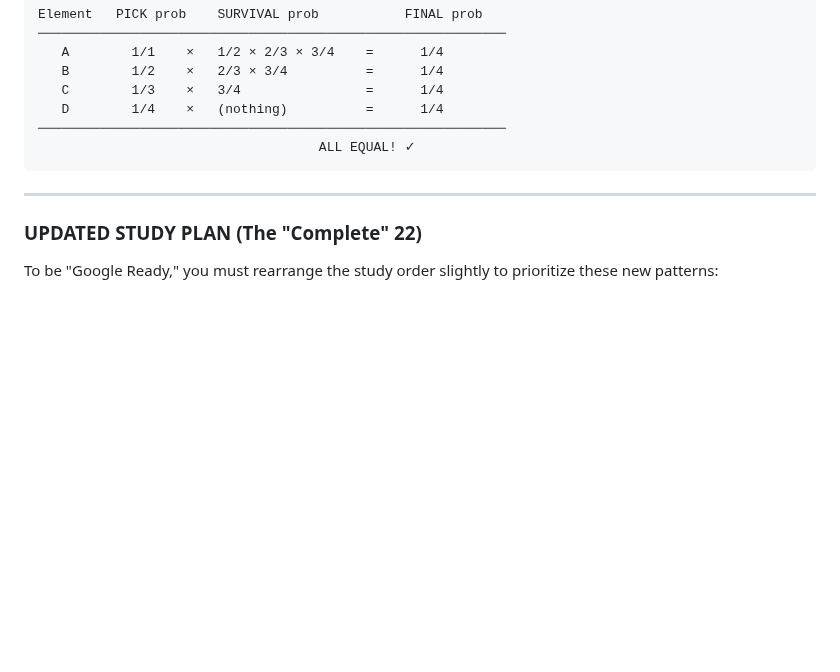
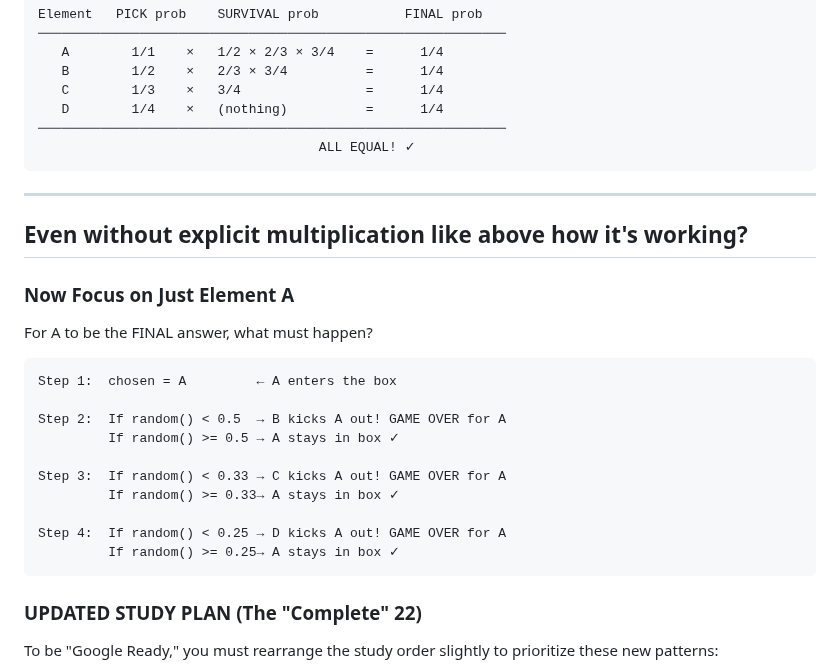
Before and after one commit to rushabhT3/books-and-notes, a Markdown page: patterns/GEMINI_GOOGLE.md, the part around the change. Drawn GitHub-style; folded sections open; blank space fills up the shorter version.

Commit message:
update(probability)

````diff
--- a/patterns/GEMINI_GOOGLE.md
+++ b/patterns/GEMINI_GOOGLE.md
@@ -1026,6 +1026,25 @@ Element   PICK prob    SURVIVAL prob           FINAL prob
                                     ALL EQUAL! ✓
 ```
 ***
+
+## Even without explicit multiplication like above how it's working?
+### Now Focus on Just Element A
+
+For A to be the FINAL answer, what must happen?
+
+```
+Step 1:  chosen = A         ← A enters the box
+
+Step 2:  If random() < 0.5  → B kicks A out! GAME OVER for A
+         If random() >= 0.5 → A stays in box ✓
+
+Step 3:  If random() < 0.33 → C kicks A out! GAME OVER for A
+         If random() >= 0.33→ A stays in box ✓
+
+Step 4:  If random() < 0.25 → D kicks A out! GAME OVER for A
+         If random() >= 0.25→ A stays in box ✓
+```
+
 </details>
 
 ### UPDATED STUDY PLAN (The "Complete" 22)
````
